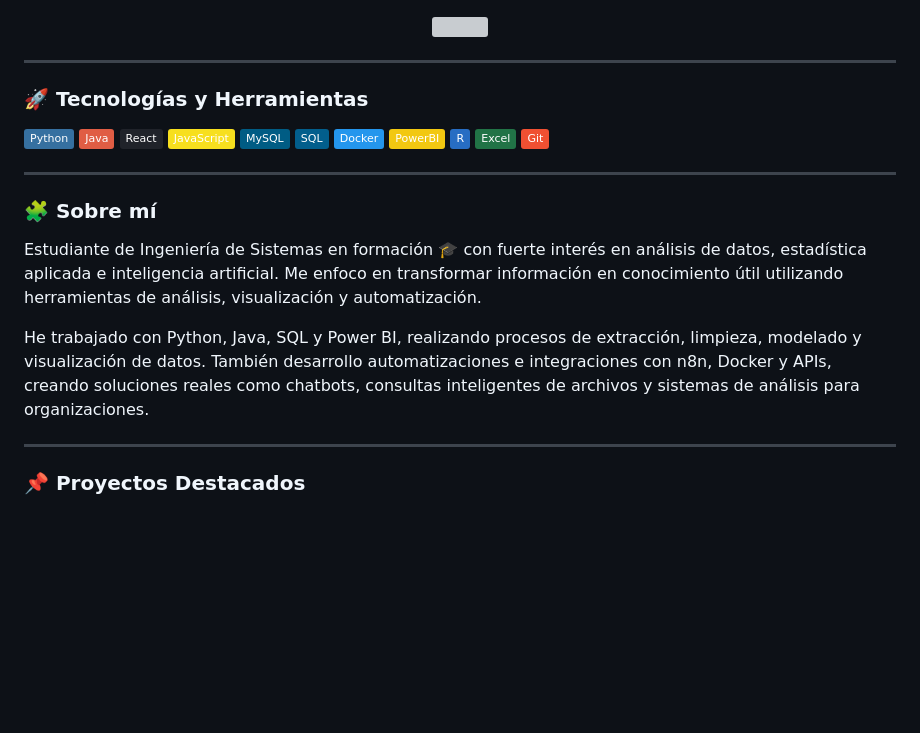
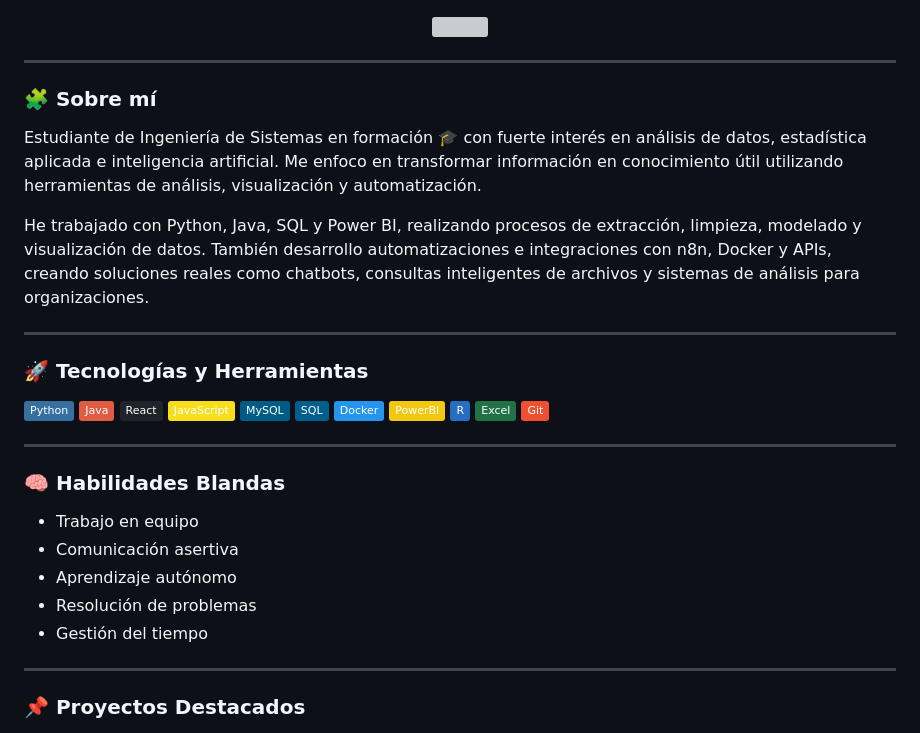
Before and after one commit to aaron1043/aaron1043, a Markdown page: README.md, the part around the change. Rendered like a GitHub page; badges without logos; blank space fills up the shorter version; grey boxes are pictures that could not be loaded.

Commit message:
Enhance README with personal details and skills
Added personal information, skills, and technologies to the README.

```diff
--- a/README.md
+++ b/README.md
@@ -2,6 +2,13 @@
 <p align="center">
   <img src="https://readme-typing-svg.herokuapp.com?font=Fira+Code&size=28&color=00FF41&center=true&vCenter=true&width=700&height=80&lines=%24+Hola%2C+soy+Aarón+Peña;%24+Analista+de+Datos+en+formación;%24+Desarrollo+de+Software;%24+Estudiante+de+Ingeniería+de+Sistemas" />
 </p>
+
+---
+### 🧩 Sobre mí
+
+Estudiante de Ingeniería de Sistemas en formación 🎓 con fuerte interés en análisis de datos, estadística aplicada e inteligencia artificial. Me enfoco en transformar información en conocimiento útil utilizando herramientas de análisis, visualización y automatización.
+
+He trabajado con Python, Java, SQL y Power BI, realizando procesos de extracción, limpieza, modelado y visualización de datos. También desarrollo automatizaciones e integraciones con n8n, Docker y APIs, creando soluciones reales como chatbots, consultas inteligentes de archivos y sistemas de análisis para organizaciones.
 
 ---
 
@@ -22,12 +29,12 @@
 </p>
 
 ---
-
-### 🧩 Sobre mí
-
-Estudiante de Ingeniería de Sistemas en formación 🎓 con fuerte interés en análisis de datos, estadística aplicada e inteligencia artificial. Me enfoco en transformar información en conocimiento útil utilizando herramientas de análisis, visualización y automatización.
-
-He trabajado con Python, Java, SQL y Power BI, realizando procesos de extracción, limpieza, modelado y visualización de datos. También desarrollo automatizaciones e integraciones con n8n, Docker y APIs, creando soluciones reales como chatbots, consultas inteligentes de archivos y sistemas de análisis para organizaciones.
+### 🧠 Habilidades Blandas
+- Trabajo en equipo
+- Comunicación asertiva
+- Aprendizaje autónomo
+- Resolución de problemas
+- Gestión del tiempo
 
 ---
 
```
